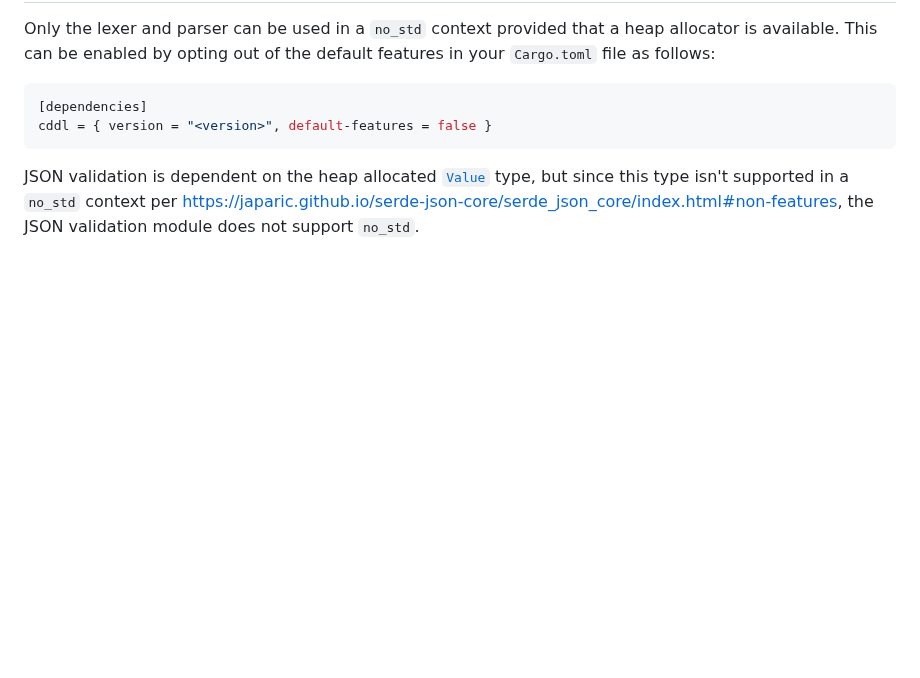
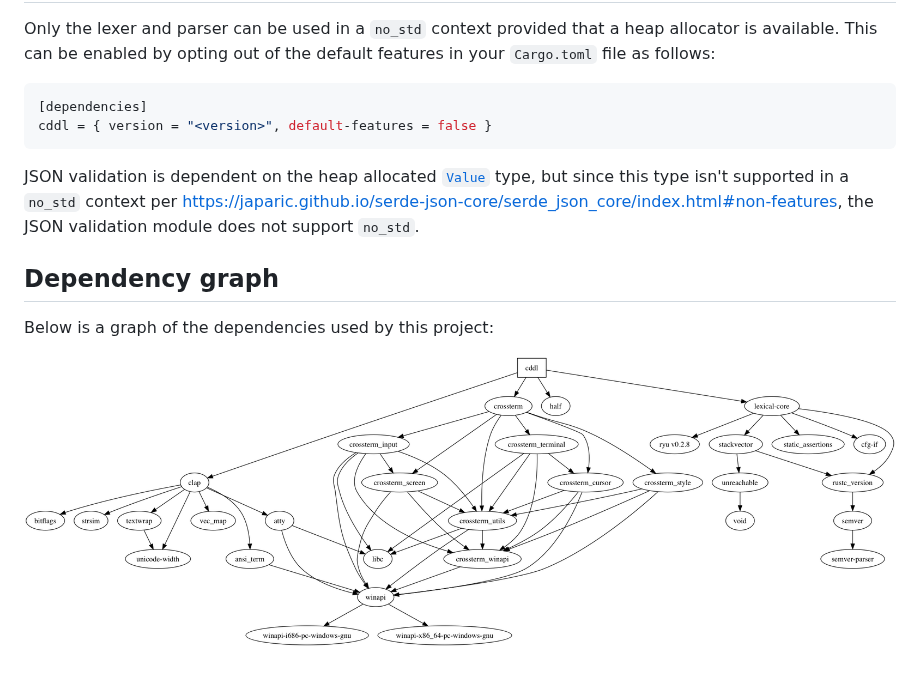
Before and after one commit to anweiss/cddl, a Markdown page: README.md, the part around one of its changes. GitHub-like rendering; pictures changed too: dep-graph.png (added); blank space fills up the shorter version.

Commit message:
add codecov badge and dep graph

````diff
--- a/README.md
+++ b/README.md
@@ -128,3 +128,9 @@ cddl = { version = "<version>", default-features = false }
 ```
 
 JSON validation is dependent on the heap allocated [`Value`](https://docs.rs/serde_json/1.0.40/serde_json/value/index.html) type, but since this type isn't supported in a `no_std` context per https://japaric.github.io/serde-json-core/serde_json_core/index.html#non-features, the JSON validation module does not support `no_std`.
+
+## Dependency graph
+
+Below is a graph of the dependencies used by this project:
+
+![cddl dependencies](dep-graph.png)
````
Also changed, not shown: other parts of README.md (+1 -1 lines).
